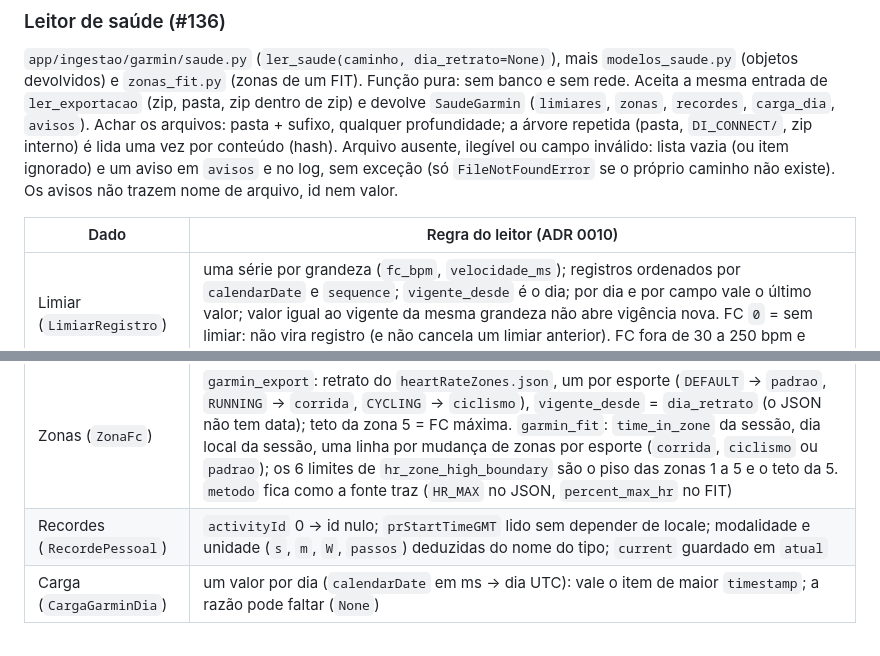
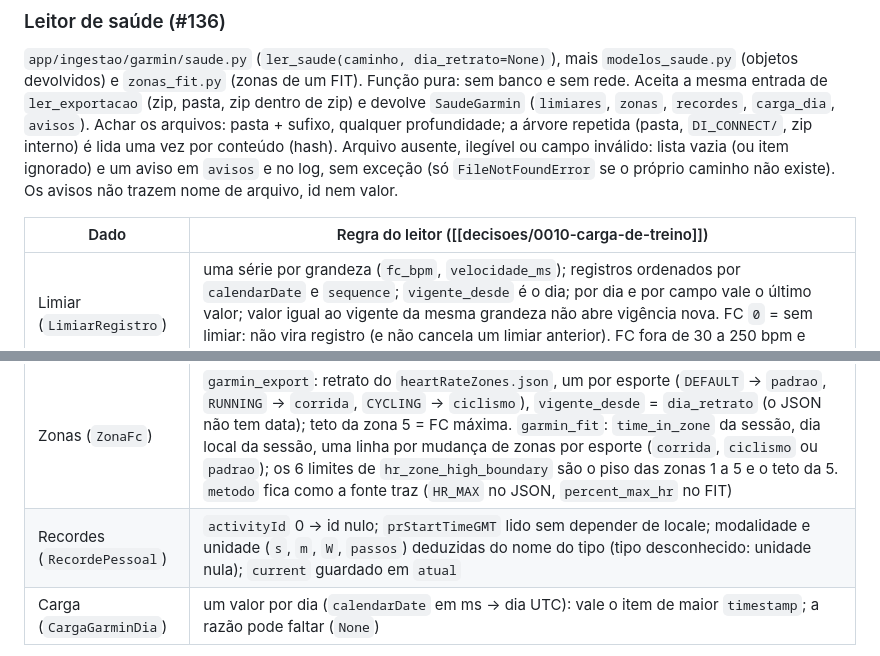
Before and after one commit to pelabdang/treino-contexto, a Markdown page: docs/modulos/ingestao-garmin.md, 2 parts joined by grey strips. Rendered like a GitHub page.

Commit message:
Docs: link da ADR 0010 e unidade nula nos recordes
Co-Authored-By: Claude Sonnet 5.5 <noreply@anthropic.com>

```diff
--- a/docs/modulos/ingestao-garmin.md
+++ b/docs/modulos/ingestao-garmin.md
@@ -434,12 +434,12 @@ profundidade; a árvore repetida (pasta, `DI_CONNECT/`, zip interno) é lida uma
 campo inválido: lista vazia (ou item ignorado) e um aviso em `avisos` e no log, sem exceção (só `FileNotFoundError` se o próprio
 caminho não existe). Os avisos não trazem nome de arquivo, id nem valor.
 
-| Dado | Regra do leitor (ADR 0010) |
+| Dado | Regra do leitor ([[decisoes/0010-carga-de-treino]]) |
 |---|---|
 | Limiar (`LimiarRegistro`) | uma série por grandeza (`fc_bpm`, `velocidade_ms`); registros ordenados por `calendarDate` e `sequence`; `vigente_desde` é o dia; por dia e por campo vale o último valor; valor igual ao vigente da mesma grandeza não abre vigência nova. FC `0` = sem limiar: não vira registro (e não cancela um limiar anterior). FC fora de 30 a 250 bpm e velocidade fora de 0,5 a 10 m/s: ignoradas com aviso |
 | Velocidade e pace | m/s = valor da fonte × 10 (0,370 → 3,70 m/s); pace s/km = 1000 / m/s = 100 / valor da fonte (0,370 → 270,27 s/km). `LimiarRegistro.pace_s_km` |
 | Zonas (`ZonaFc`) | `garmin_export`: retrato do `heartRateZones.json`, um por esporte (`DEFAULT` → `padrao`, `RUNNING` → `corrida`, `CYCLING` → `ciclismo`), `vigente_desde` = `dia_retrato` (o JSON não tem data); teto da zona 5 = FC máxima. `garmin_fit`: `time_in_zone` da sessão, dia local da sessão, uma linha por mudança de zonas por esporte (`corrida`, `ciclismo` ou `padrao`); os 6 limites de `hr_zone_high_boundary` são o piso das zonas 1 a 5 e o teto da 5. `metodo` fica como a fonte traz (`HR_MAX` no JSON, `percent_max_hr` no FIT) |
-| Recordes (`RecordePessoal`) | `activityId` 0 → id nulo; `prStartTimeGMT` lido sem depender de locale; modalidade e unidade (`s`, `m`, `W`, `passos`) deduzidas do nome do tipo; `current` guardado em `atual` |
+| Recordes (`RecordePessoal`) | `activityId` 0 → id nulo; `prStartTimeGMT` lido sem depender de locale; modalidade e unidade (`s`, `m`, `W`, `passos`) deduzidas do nome do tipo (tipo desconhecido: unidade nula); `current` guardado em `atual` |
 | Carga (`CargaGarminDia`) | um valor por dia (`calendarDate` em ms → dia UTC): vale o item de maior `timestamp`; a razão pode faltar (`None`) |
 
 Testes: `services/api/tests/ingestao/test_saude_garmin.py` (tabelas escritas à mão a partir da linha do tempo das fixtures).
```
